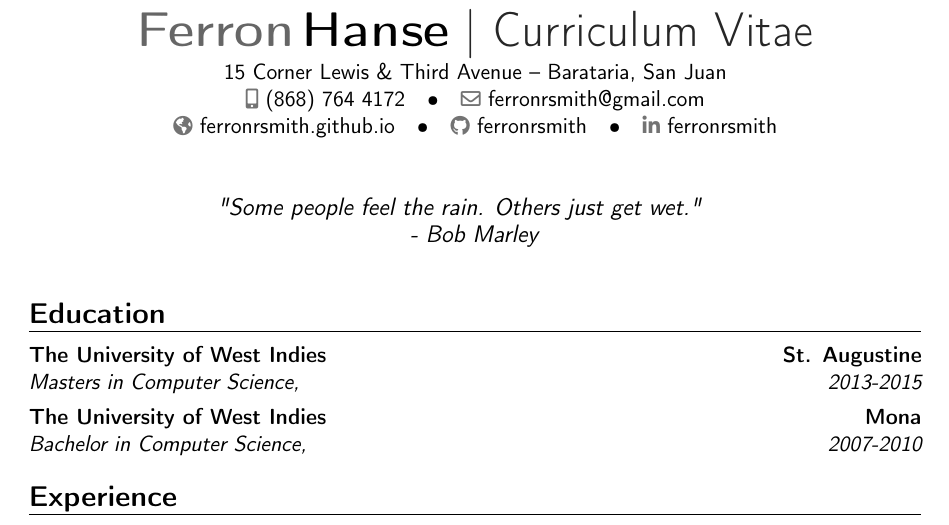
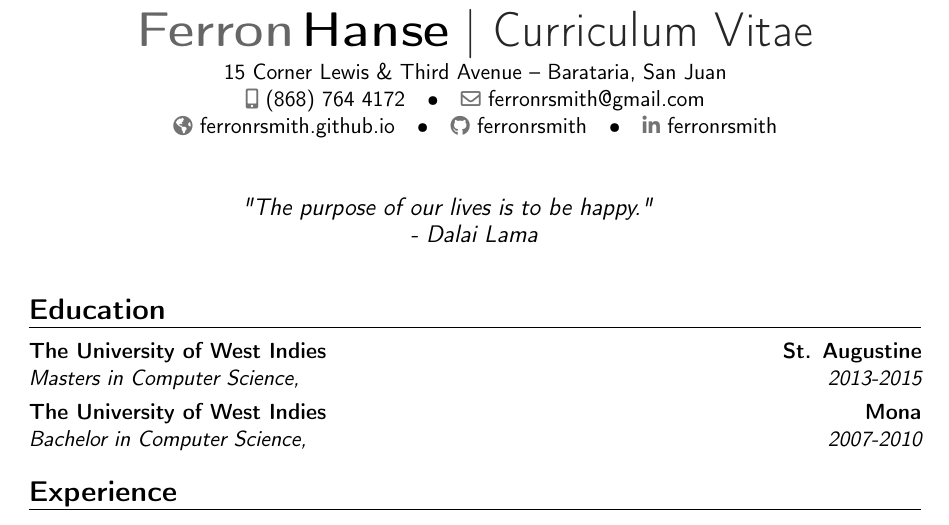
Before and after one commit to ferronrsmith/resume, a LaTeX CV (professional/ferron_resume_2020_no_cover.tex): part of page 1 of 3, cut so that both start at the same text. Compiled offline with pdfLaTeX.

Commit message:
quick update

```diff
--- a/professional/ferron_resume_2020_no_cover.tex
+++ b/professional/ferron_resume_2020_no_cover.tex
@@ -50,7 +50,7 @@
 \social[github]{ferronrsmith}
 \social[linkedin]{ferronrsmith}
 % \photo[70pt][0.4pt]{pictures/picture.eps} % The first bracket is the picture height, the second is the thickness of the frame around the picture (0pt for no frame)
-\quote{"Some people feel the rain. Others just get wet." \newline{} - Bob Marley}
+\quote{"The purpose of our lives is to be happy." \newline{} - Dalai Lama}
 
 %----------------------------------------------------------------------------------------
 
```
